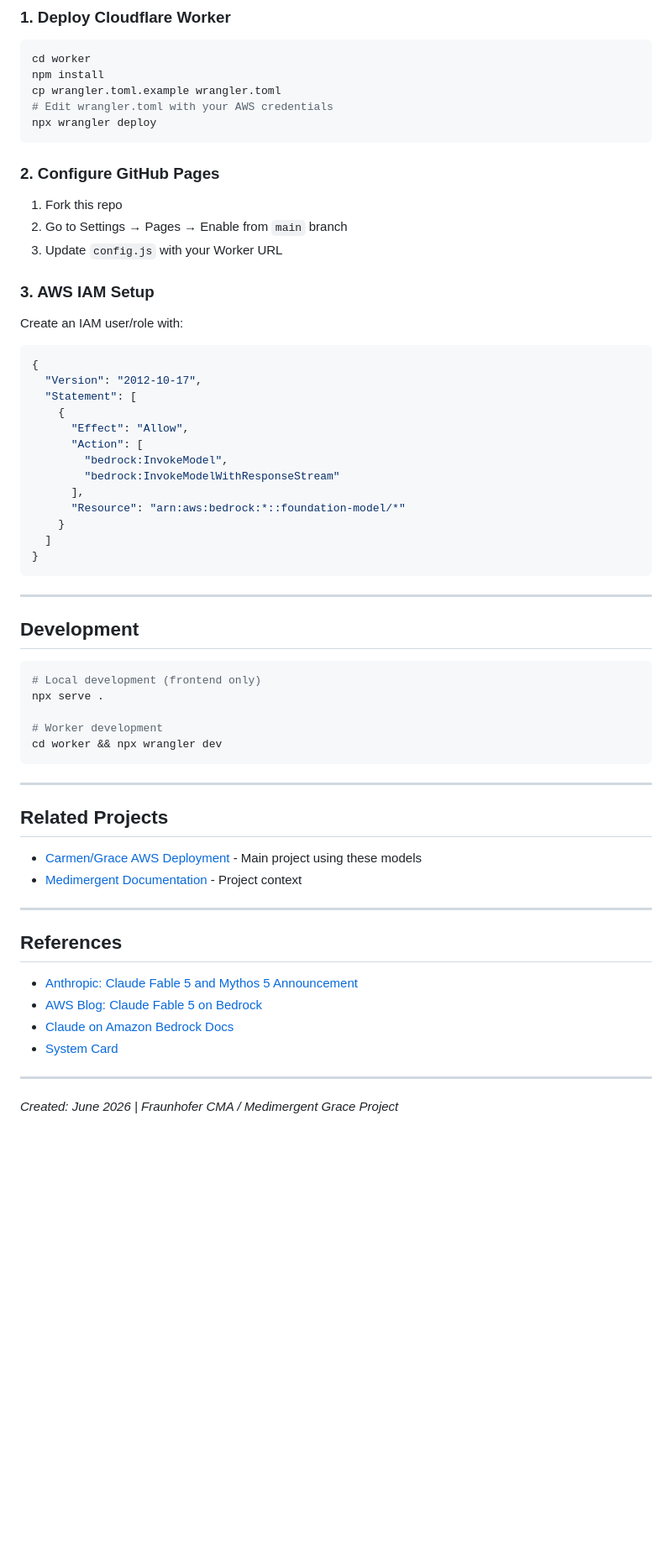
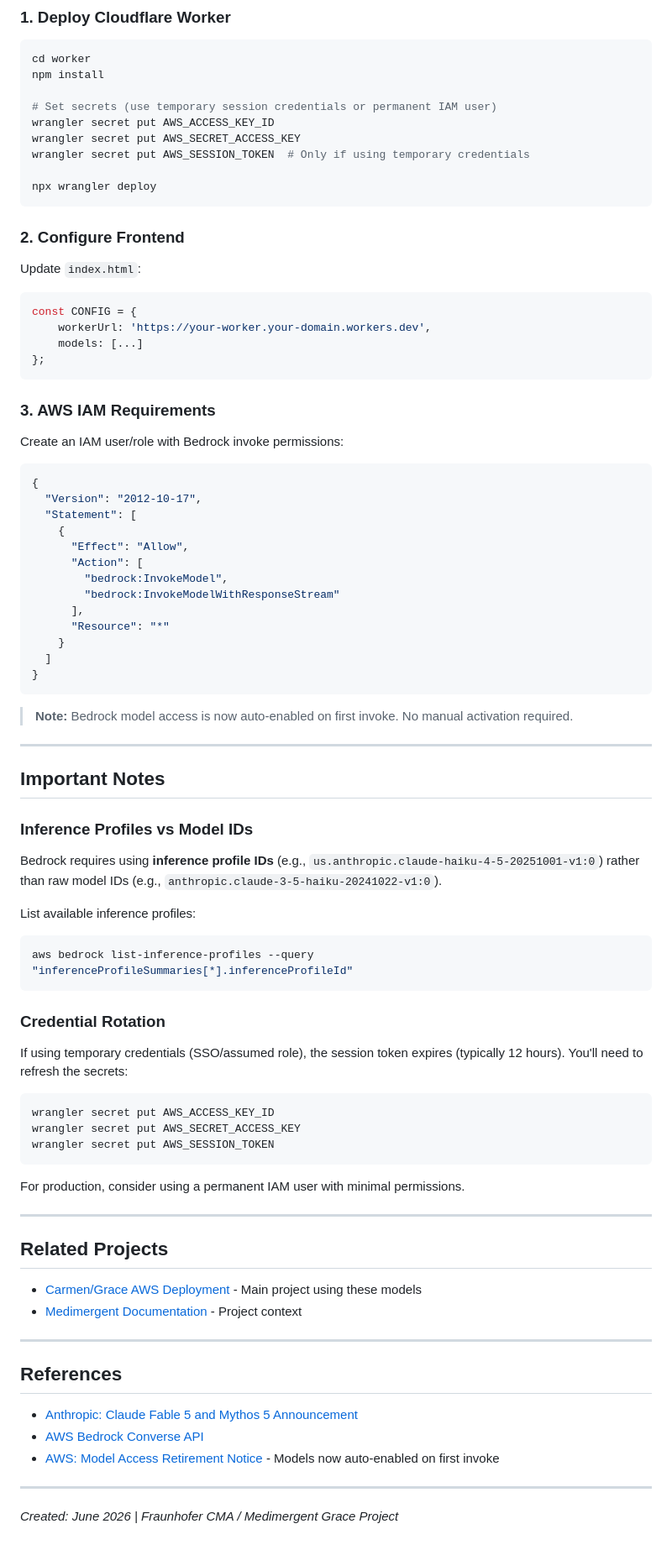
Before and after one commit to menonpg/bedrock-model-playground, a Markdown page: README.md, the part around one of its changes. Shown at 84% size. Drawn GitHub-style; blank space fills up the shorter version.

````diff
--- a/README.md
+++ b/README.md
@@ -125,20 +159,28 @@ The playground includes pre-built test scenarios for:
 ```bash
 cd worker
 npm install
-cp wrangler.toml.example wrangler.toml
-# Edit wrangler.toml with your AWS credentials
+
+# Set secrets (use temporary session credentials or permanent IAM user)
+wrangler secret put AWS_ACCESS_KEY_ID
+wrangler secret put AWS_SECRET_ACCESS_KEY
+wrangler secret put AWS_SESSION_TOKEN  # Only if using temporary credentials
+
 npx wrangler deploy
 ```
 
-### 2. Configure GitHub Pages
+### 2. Configure Frontend
 
-1. Fork this repo
-2. Go to Settings → Pages → Enable from `main` branch
-3. Update `config.js` with your Worker URL
+Update `index.html`:
+```javascript
+const CONFIG = {
+    workerUrl: 'https://your-worker.your-domain.workers.dev',
+    models: [...]
+};
+```
 
-### 3. AWS IAM Setup
+### 3. AWS IAM Requirements
 
-Create an IAM user/role with:
+Create an IAM user/role with Bedrock invoke permissions:
 
 ```json
 {
@@ -150,23 +192,38 @@ Create an IAM user/role with:
         "bedrock:InvokeModel",
         "bedrock:InvokeModelWithResponseStream"
       ],
-      "Resource": "arn:aws:bedrock:*::foundation-model/*"
+      "Resource": "*"
     }
   ]
 }
 ```
 
+> **Note:** Bedrock model access is now auto-enabled on first invoke. No manual activation required.
+
 ---
 
-## Development
+## Important Notes
+
+### Inference Profiles vs Model IDs
+
+Bedrock requires using **inference profile IDs** (e.g., `us.anthropic.claude-haiku-4-5-20251001-v1:0`) rather than raw model IDs (e.g., `anthropic.claude-3-5-haiku-20241022-v1:0`).
+
+List available inference profiles:
+```bash
+aws bedrock list-inference-profiles --query "inferenceProfileSummaries[*].inferenceProfileId"
+```
+
+### Credential Rotation
+
+If using temporary credentials (SSO/assumed role), the session token expires (typically 12 hours). You'll need to refresh the secrets:
 
 ```bash
-# Local development (frontend only)
-npx serve .
+wrangler secret put AWS_ACCESS_KEY_ID
+wrangler secret put AWS_SECRET_ACCESS_KEY
+wrangler secret put AWS_SESSION_TOKEN
+```
 
-# Worker development
-cd worker && npx wrangler dev
-```
+For production, consider using a permanent IAM user with minimal permissions.
 
 ---
 
@@ -180,9 +237,8 @@ cd worker && npx wrangler dev
 ## References
 
 - [Anthropic: Claude Fable 5 and Mythos 5 Announcement](https://www.anthropic.com/news/claude-fable-5-mythos-5)
-- [AWS Blog: Claude Fable 5 on Bedrock](https://aws.amazon.com/blogs/aws/anthropic-claude-fable-5-on-aws-mythos-class-capabilities-with-built-in-safeguards-now-available/)
-- [Claude on Amazon Bedrock Docs](https://platform.claude.com/docs/en/build-with-claude/claude-in-amazon-bedrock)
-- [System Card](https://anthropic.com/claude-fable-5-mythos-5-system-card)
+- [AWS Bedrock Converse API](https://docs.aws.amazon.com/bedrock/latest/APIReference/API_runtime_Converse.html)
+- [AWS: Model Access Retirement Notice](https://docs.aws.amazon.com/bedrock/latest/userguide/model-access.html) - Models now auto-enabled on first invoke
 
 ---
 
````
Also changed, not shown: other parts of README.md (+65 -31 lines).
